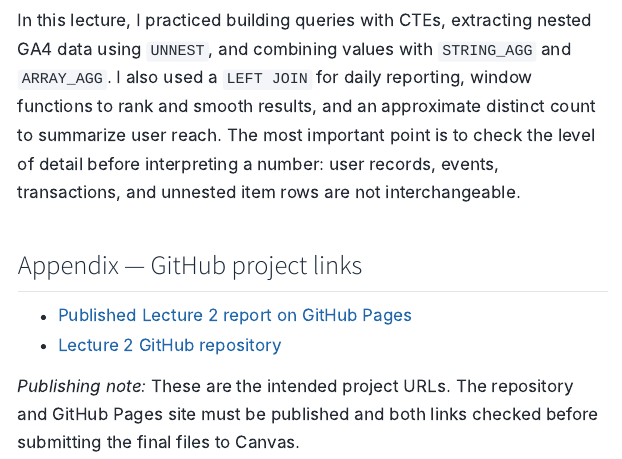
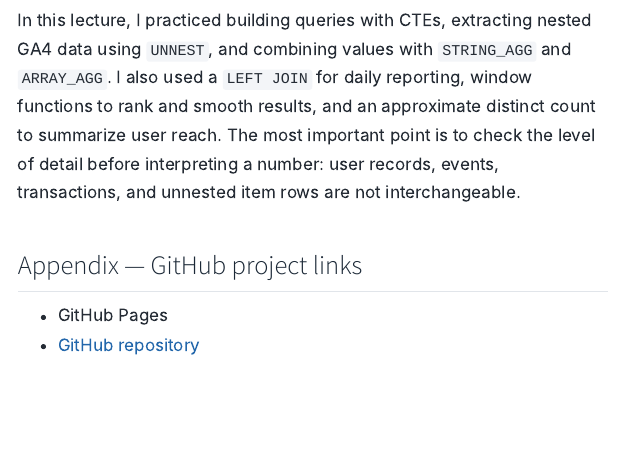
Before and after one commit to Sheilaaa0312/Luo-Xueying-lecture2-ga4, a Quarto document (Luo-Xueying-lecture2-ga4.qmd): the page in a window 1100 px wide, from 11880 px down. Rendered offline with R 4.5, knitr and Pandoc in place of Quarto, with nearby package versions; menus at the side of the page are left out; long lines of code are wrapped.

Commit message:
update appendix

```diff
--- a/Luo-Xueying-lecture2-ga4.qmd
+++ b/Luo-Xueying-lecture2-ga4.qmd
@@ -319,7 +319,5 @@ In this lecture, I practiced building queries with CTEs, extracting nested GA4 d
 
 # Appendix — GitHub project links
 
-- [Published Lecture 2 report on GitHub Pages](https://sheilaaa0312.github.io/Luo-Xueying-lecture2-ga4/)
-- [Lecture 2 GitHub repository](https://github.com/Sheilaaa0312/Luo-Xueying-lecture2-ga4)
-
-*Publishing note:* These are the intended project URLs. The repository and GitHub Pages site must be published and both links checked before submitting the final files to Canvas.
+- GitHub Pages
+- [GitHub repository](https://github.com/Sheilaaa0312/Luo-Xueying-lecture2-ga4)
```
Also changed, not shown: 1 other file.
